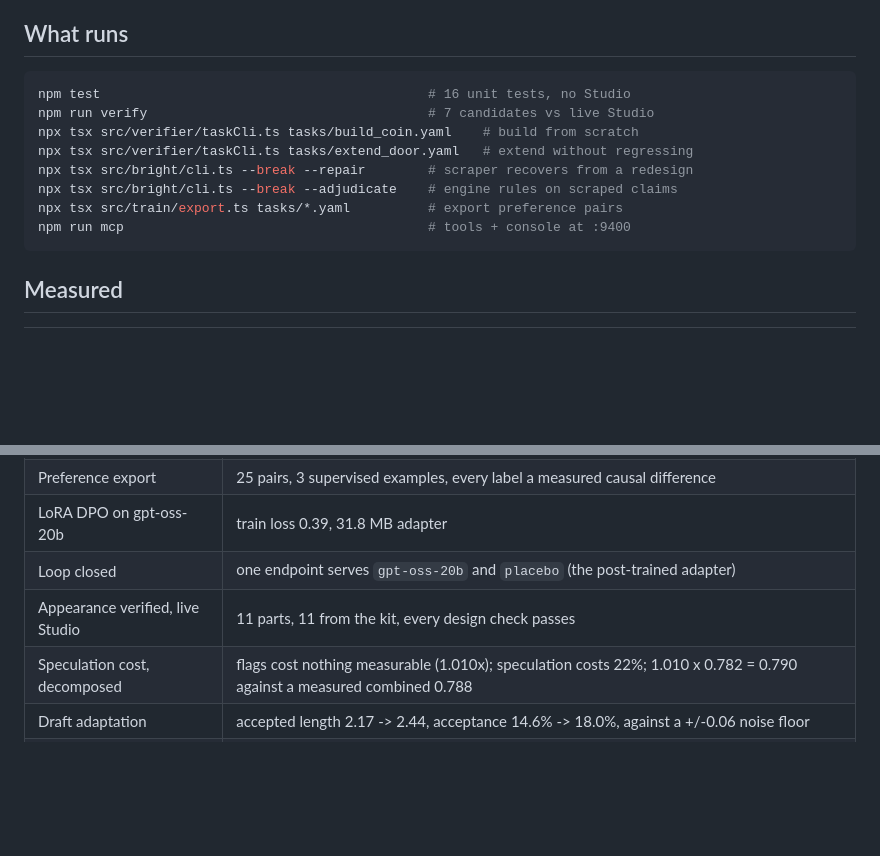
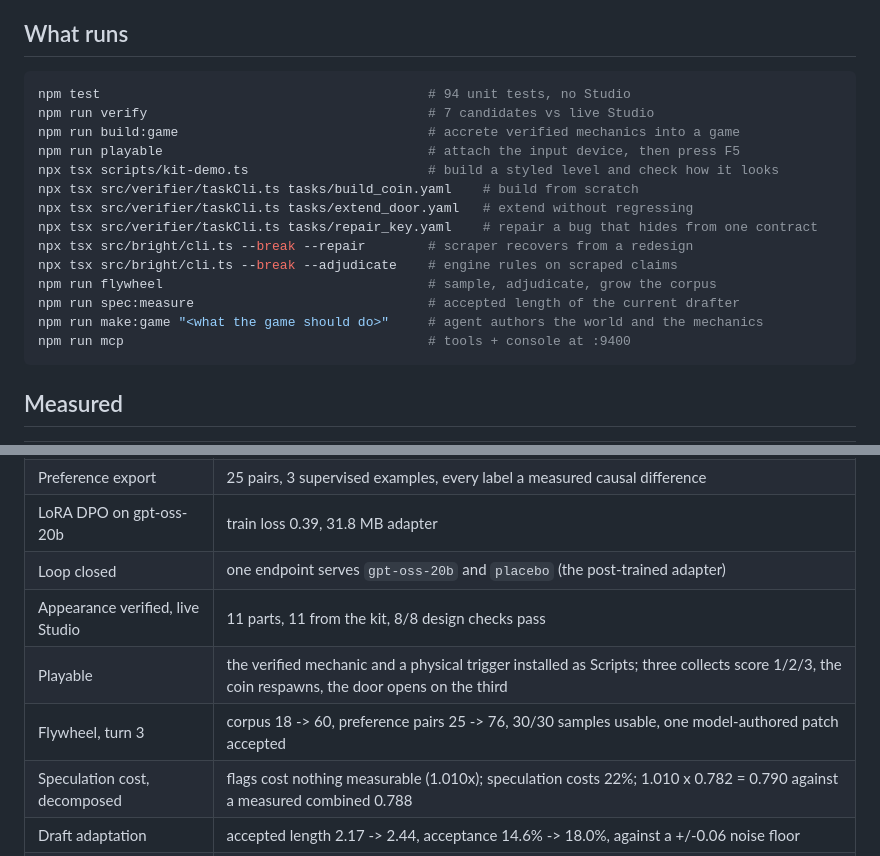
Before and after one commit to Hcoder10/placebo, a Markdown page: SUBMISSION.md, 2 parts joined by grey strips. Drawn GitHub-style; blank space fills up the shorter version.

Commit message:
Refresh the submission's command list and results
"What runs" still said 16 unit tests and predated half the system: no
build:game, no playable, no kit demo, no repair task, no flywheel, no
speculation measurement, no make:game. A judge running the list would have
seen a fraction of what exists.

The measured table gains the two results that landed today -- the play layer,
and turn 3 of the flywheel where sampling finally worked: 30 of 30 draws
usable and one model-authored patch accepted by the engine.

Co-Authored-By: Claude Opus 5 (1M context) <noreply@anthropic.com>
Claude-Session: https://claude.ai/code/session_01YSeiSUEqhCCJbT6MfsovA7

````diff
--- a/SUBMISSION.md
+++ b/SUBMISSION.md
@@ -19,13 +19,19 @@ A launch gate, a unit test, and a build-health check all accept that patch.
 ## What runs
 
 ```bash
-npm test                                          # 16 unit tests, no Studio
+npm test                                          # 94 unit tests, no Studio
 npm run verify                                    # 7 candidates vs live Studio
+npm run build:game                                # accrete verified mechanics into a game
+npm run playable                                  # attach the input device, then press F5
+npx tsx scripts/kit-demo.ts                       # build a styled level and check how it looks
 npx tsx src/verifier/taskCli.ts tasks/build_coin.yaml    # build from scratch
 npx tsx src/verifier/taskCli.ts tasks/extend_door.yaml   # extend without regressing
+npx tsx src/verifier/taskCli.ts tasks/repair_key.yaml    # repair a bug that hides from one contract
 npx tsx src/bright/cli.ts --break --repair        # scraper recovers from a redesign
 npx tsx src/bright/cli.ts --break --adjudicate    # engine rules on scraped claims
-npx tsx src/train/export.ts tasks/*.yaml          # export preference pairs
+npm run flywheel                                  # sample, adjudicate, grow the corpus
+npm run spec:measure                              # accepted length of the current drafter
+npm run make:game "<what the game should do>"     # agent authors the world and the mechanics
 npm run mcp                                       # tools + console at :9400
 ```
 
@@ -41,7 +47,9 @@ npm run mcp                                       # tools + console at :9400
 | Preference export | 25 pairs, 3 supervised examples, every label a measured causal difference |
 | LoRA DPO on gpt-oss-20b | train loss 0.39, 31.8 MB adapter |
 | Loop closed | one endpoint serves `gpt-oss-20b` and `placebo` (the post-trained adapter) |
-| Appearance verified, live Studio | 11 parts, 11 from the kit, every design check passes |
+| Appearance verified, live Studio | 11 parts, 11 from the kit, 8/8 design checks pass |
+| Playable | the verified mechanic and a physical trigger installed as Scripts; three collects score 1/2/3, the coin respawns, the door opens on the third |
+| Flywheel, turn 3 | corpus 18 -> 60, preference pairs 25 -> 76, 30/30 samples usable, one model-authored patch accepted |
 | Speculation cost, decomposed | flags cost nothing measurable (1.010x); speculation costs 22%; 1.010 x 0.782 = 0.790 against a measured combined 0.788 |
 | Draft adaptation | accepted length 2.17 -> 2.44, acceptance 14.6% -> 18.0%, against a +/-0.06 noise floor |
 | Independent review | Qodo found 8 bugs across the kit and sampler; all 8 real, all 8 fixed |
````
